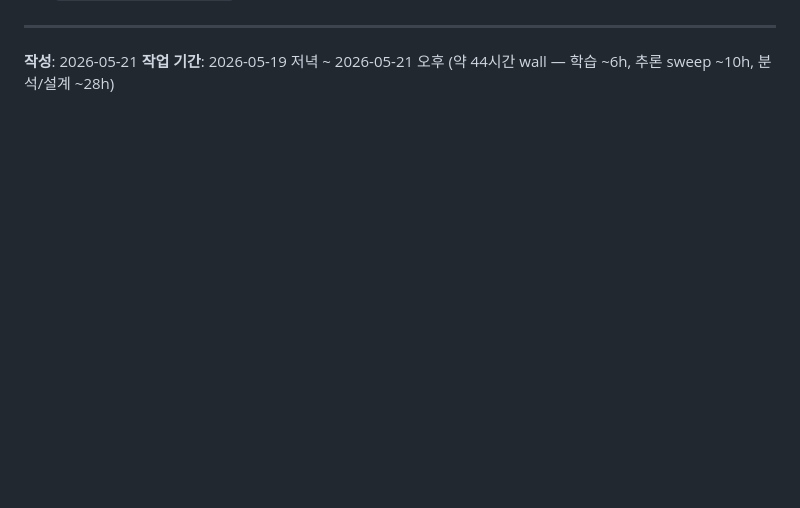
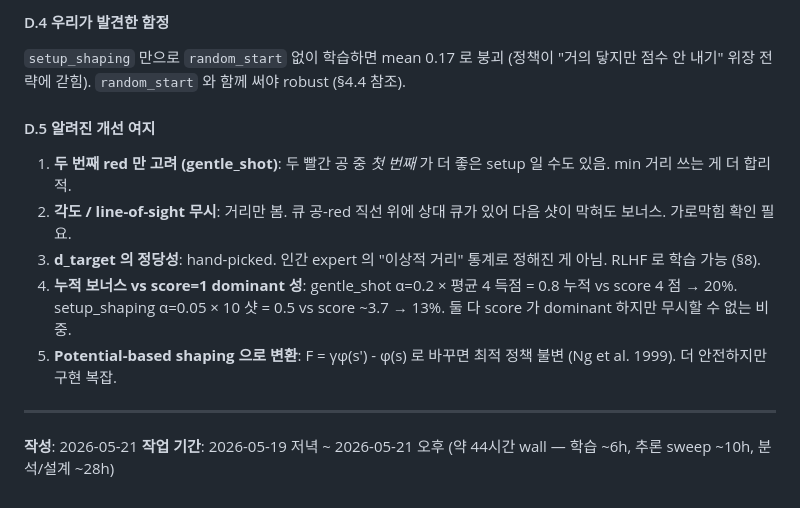
Before and after one commit to ohdoyoel/cs377-project, a Markdown page: REPORT.md, the part around one of its changes. GitHub-like rendering; blank space fills up the shorter version.

```diff
--- a/REPORT.md
+++ b/REPORT.md
@@ -784,3 +863,15 @@ PYTHONUNBUFFERED=1 uv run python experiments/lookahead/puct.py
+#### D.4 우리가 발견한 함정
+
+`setup_shaping` 만으로 `random_start` 없이 학습하면 mean 0.17 로 붕괴 (정책이 "거의 닿지만 점수 안 내기" 위장 전략에 갇힘). `random_start` 와 함께 써야 robust (§4.4 참조).
+
+#### D.5 알려진 개선 여지
+
+1. **두 번째 red 만 고려 (gentle_shot)**: 두 빨간 공 중 *첫 번째* 가 더 좋은 setup 일 수도 있음. min 거리 쓰는 게 더 합리적.
+2. **각도 / line-of-sight 무시**: 거리만 봄. 큐 공-red 직선 위에 상대 큐가 있어 다음 샷이 막혀도 보너스. 가로막힘 확인 필요.
+3. **d_target 의 정당성**: hand-picked. 인간 expert 의 "이상적 거리" 통계로 정해진 게 아님. RLHF 로 학습 가능 (§8).
+4. **누적 보너스 vs score=1 dominant 성**: gentle_shot α=0.2 × 평균 4 득점 = 0.8 누적 vs score 4 점 → 20%. setup_shaping α=0.05 × 10 샷 = 0.5 vs score ~3.7 → 13%. 둘 다 score 가 dominant 하지만 무시할 수 없는 비중.
+5. **Potential-based shaping 으로 변환**: F = γφ(s') - φ(s) 로 바꾸면 최적 정책 불변 (Ng et al. 1999). 더 안전하지만 구현 복잡.
+
 ---
 
 **작성**: 2026-05-21
```
Also changed, not shown: other parts of REPORT.md (+79 -0 lines).
